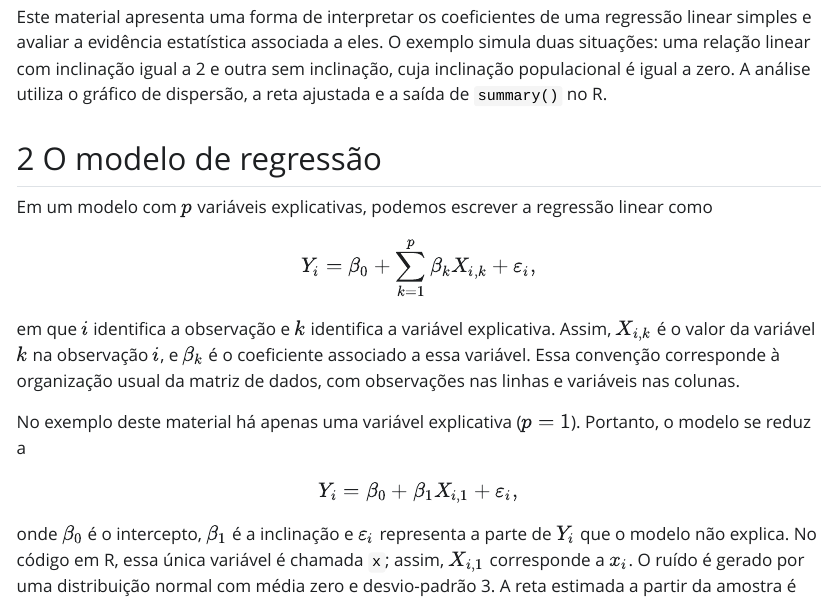
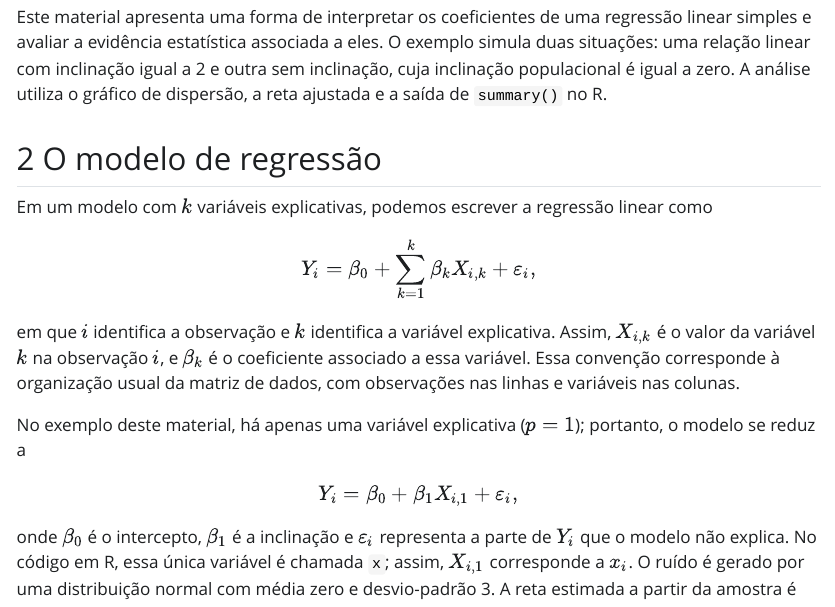
Before and after one commit to alessand22/regressao_dicas, a Quarto document (index.qmd): the page in a window 1100 px wide, from 740 px down. The pictures show the output file index.html that the author committed with the source, opened offline; Quarto's library style sheets are replaced by a plain one without menus.

Commit message:
Correção de p para k variaveis

```diff
--- a/index.qmd
+++ b/index.qmd
@@ -32,15 +32,15 @@ Este material apresenta uma forma de interpretar os coeficientes de uma regress
 
 ## O modelo de regressão
 
-Em um modelo com $p$ variáveis explicativas, podemos escrever a regressão linear como
+Em um modelo com $k$ variáveis explicativas, podemos escrever a regressão linear como
 
 $$
-Y_i = \beta_0 + \sum_{k=1}^{p}\beta_k X_{i,k} + \varepsilon_i,
+Y_i = \beta_0 + \sum_{k=1}^{k}\beta_k X_{i,k} + \varepsilon_i,
 $$
 
 em que $i$ identifica a observação e $k$ identifica a variável explicativa. Assim, $X_{i,k}$ é o valor da variável $k$ na observação $i$, e $\beta_k$ é o coeficiente associado a essa variável. Essa convenção corresponde à organização usual da matriz de dados, com observações nas linhas e variáveis nas colunas.
 
-No exemplo deste material há apenas uma variável explicativa ($p=1$). Portanto, o modelo se reduz a
+No exemplo deste material, há apenas uma variável explicativa ($p=1$); portanto, o modelo se reduz a
 
 $$
 Y_i = \beta_0 + \beta_1 X_{i,1} + \varepsilon_i,
```
Also changed, not shown: index.html.
